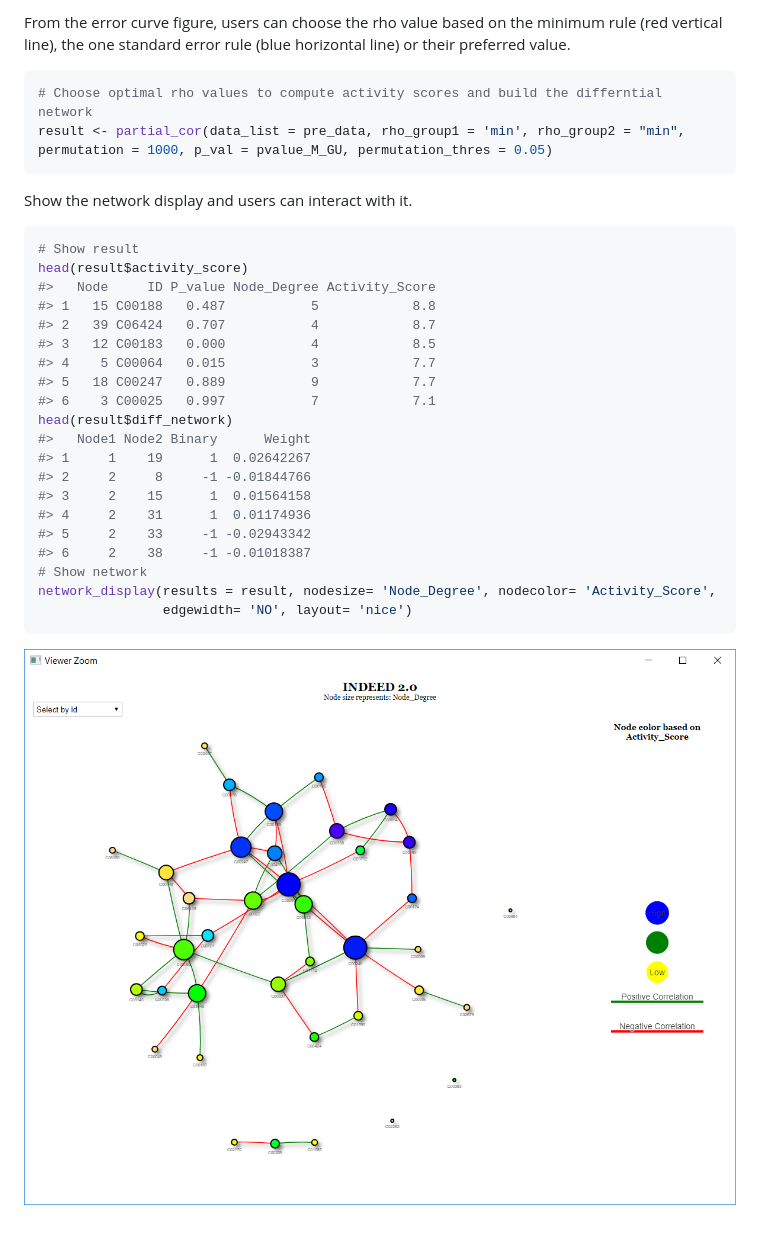
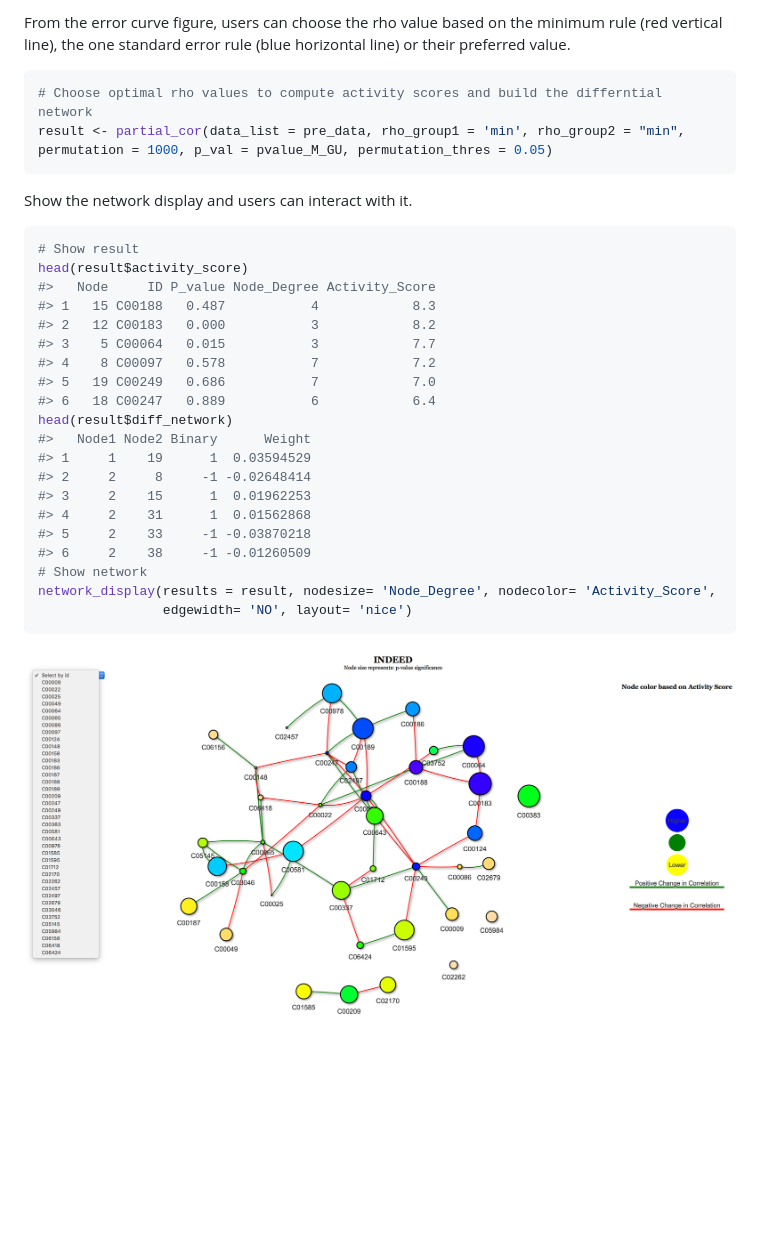
Before and after one commit to ressomlab/INDEED, a Markdown page: README.md, the part around the change printed below. GitHub-like rendering; pictures changed too: figure/network-display.png (deleted), figure/network_display_pic.png (added); blank space fills up the shorter version.

````diff
--- a/README.md
+++ b/README.md
@@ -88,8 +78,5 @@ pre_data <- select_rho_partial(data = Met_GU, class_label = Met_Group_GU, id = M
 
-From the error curve figure, users can choose the rho value based on the
-minimum rule (red vertical line), the one standard error rule (blue
-horizontal line) or their preferred
-value.
+From the error curve figure, users can choose the rho value based on the minimum rule (red vertical line), the one standard error rule (blue horizontal line) or their preferred value.
 
 ``` r
 # Choose optimal rho values to compute activity scores and build the differntial network
@@ -102,25 +89,24 @@ Show the network display and users can interact with it.
 # Show result
 head(result$activity_score)
 #>   Node     ID P_value Node_Degree Activity_Score
-#> 1   15 C00188   0.487           5            8.8
-#> 2   39 C06424   0.707           4            8.7
-#> 3   12 C00183   0.000           4            8.5
-#> 4    5 C00064   0.015           3            7.7
-#> 5   18 C00247   0.889           9            7.7
-#> 6    3 C00025   0.997           7            7.1
+#> 1   15 C00188   0.487           4            8.3
+#> 2   12 C00183   0.000           3            8.2
+#> 3    5 C00064   0.015           3            7.7
+#> 4    8 C00097   0.578           7            7.2
+#> 5   19 C00249   0.686           7            7.0
+#> 6   18 C00247   0.889           6            6.4
 head(result$diff_network)
 #>   Node1 Node2 Binary      Weight
-#> 1     1    19      1  0.02642267
-#> 2     2     8     -1 -0.01844766
-#> 3     2    15      1  0.01564158
-#> 4     2    31      1  0.01174936
-#> 5     2    33     -1 -0.02943342
-#> 6     2    38     -1 -0.01018387
+#> 1     1    19      1  0.03594529
+#> 2     2     8     -1 -0.02648414
+#> 3     2    15      1  0.01962253
+#> 4     2    31      1  0.01562868
+#> 5     2    33     -1 -0.03870218
+#> 6     2    38     -1 -0.01260509
 # Show network
 network_display(results = result, nodesize= 'Node_Degree', nodecolor= 'Activity_Score',
                 edgewidth= 'NO', layout= 'nice')
 ```
 
 <!-- Network display image was generated from somewhere else -->
-
-![](figure/network-display.png)<!-- -->
+![](figure/network_display_pic.png)<!-- -->
````
Also changed, not shown: other parts of README.md (+13 -23 lines), figure/rho-selection-1.png (deleted), figure/rho_selection_pic.png (added), 3 other files.
